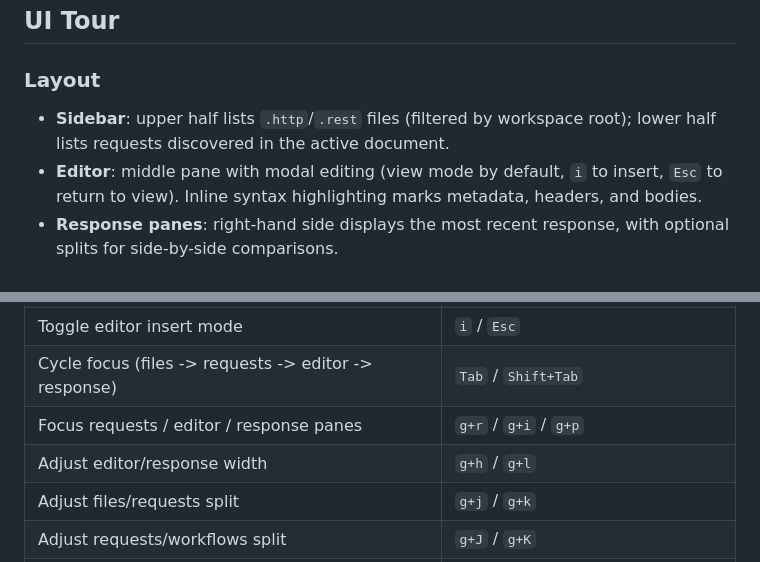
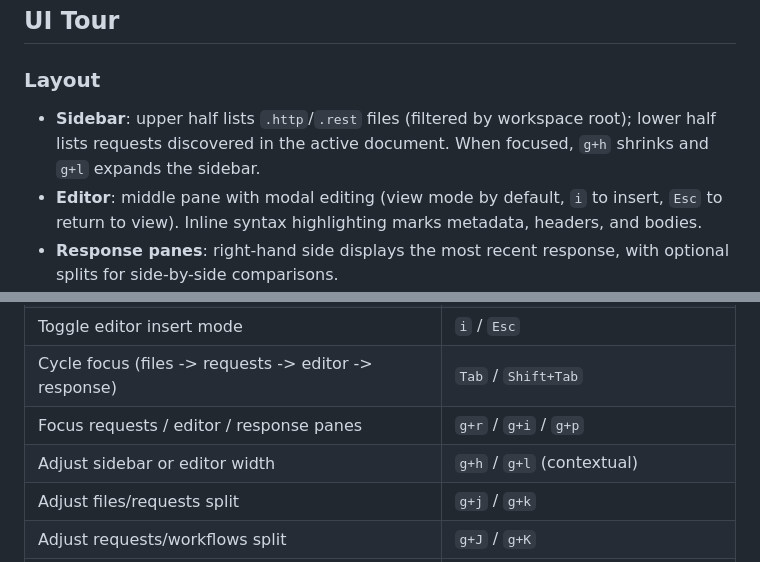
Before and after one commit to unkn0wn-root/resterm, a Markdown page: docs/resterm.md, 2 parts joined by grey strips. GitHub-like rendering.

```diff
--- a/docs/resterm.md
+++ b/docs/resterm.md
@@ -51,7 +51,7 @@ Content-Type: application/json
 
 ### Layout
 
-- **Sidebar**: upper half lists `.http`/`.rest` files (filtered by workspace root); lower half lists requests discovered in the active document.
+- **Sidebar**: upper half lists `.http`/`.rest` files (filtered by workspace root); lower half lists requests discovered in the active document. When focused, `g+h` shrinks and `g+l` expands the sidebar.
 - **Editor**: middle pane with modal editing (view mode by default, `i` to insert, `Esc` to return to view). Inline syntax highlighting marks metadata, headers, and bodies.
 - **Response panes**: right-hand side displays the most recent response, with optional splits for side-by-side comparisons.
 - **Header bar**: shows workspace, active environment, current request, and test summaries.
@@ -66,7 +66,7 @@ Content-Type: application/json
 | Toggle editor insert mode | `i` / `Esc` |
 | Cycle focus (files -> requests -> editor -> response) | `Tab` / `Shift+Tab` |
 | Focus requests / editor / response panes | `g+r` / `g+i` / `g+p` |
-| Adjust editor/response width | `g+h` / `g+l` |
+| Adjust sidebar or editor width | `g+h` / `g+l` (contextual) |
 | Adjust files/requests split | `g+j` / `g+k` |
 | Adjust requests/workflows split | `g+J` / `g+K` |
 | File list incremental search | Start typing while focus is in the list |
```
Also changed, not shown: README.md (+1 -1 lines).
